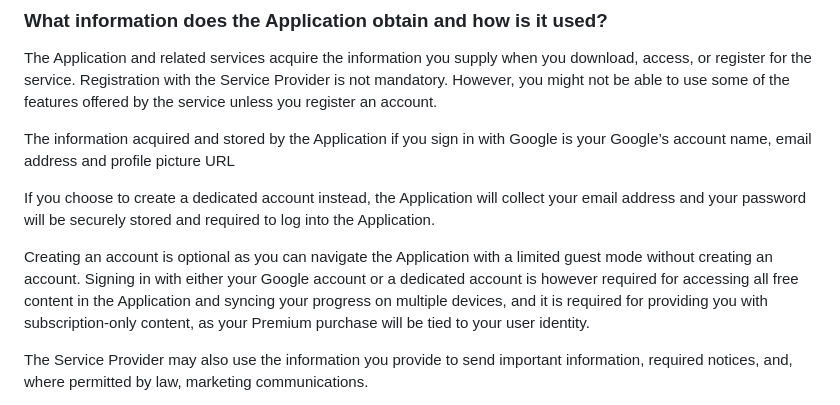
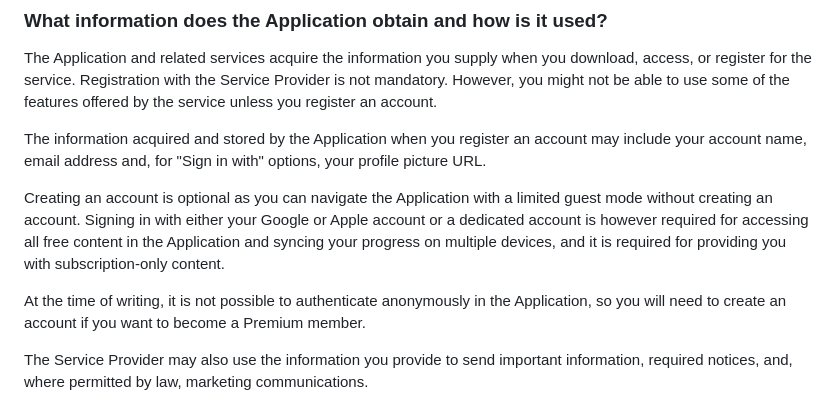
Before and after one commit to lingookies/lingookies.github.io, a Markdown page: privacy-policy.md, the part around the change. Rendered like a GitHub page.

```diff
--- a/privacy-policy.md
+++ b/privacy-policy.md
@@ -19,11 +19,11 @@ EU Representative: Lucia Dallaspezia
 
 The Application and related services acquire the information you supply when you download, access, or register for the service. Registration with the Service Provider is not mandatory. However, you might not be able to use some of the features offered by the service unless you register an account.
 
-The information acquired and stored by the Application if you sign in with Google is your Google’s account name, email address and profile picture URL
+The information acquired and stored by the Application when you register an account may include your account name, email address and, for "Sign in with" options, your profile picture URL.
 
-If you choose to create a dedicated account instead, the Application will collect your email address and your password will be securely stored and required to log into the Application.
+Creating an account is optional as you can navigate the Application with a limited guest mode without creating an account. Signing in with either your Google or Apple account or a dedicated account is however required for accessing all free content in the Application and syncing your progress on multiple devices, and it is required for providing you with subscription-only content.
 
-Creating an account is optional as you can navigate the Application with a limited guest mode without creating an account. Signing in with either your Google account or a dedicated account is however required for accessing all free content in the Application and syncing your progress on multiple devices, and it is required for providing you with subscription-only content, as your Premium purchase will be tied to your user identity.
+At the time of writing, it is not possible to authenticate anonymously in the Application, so you will need to create an account if you want to become a Premium member.
 
 The Service Provider may also use the information you provide to send important information, required notices, and, where permitted by law, marketing communications.
 
```
